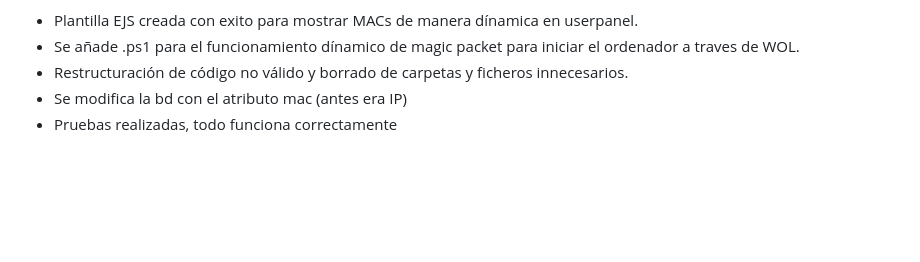
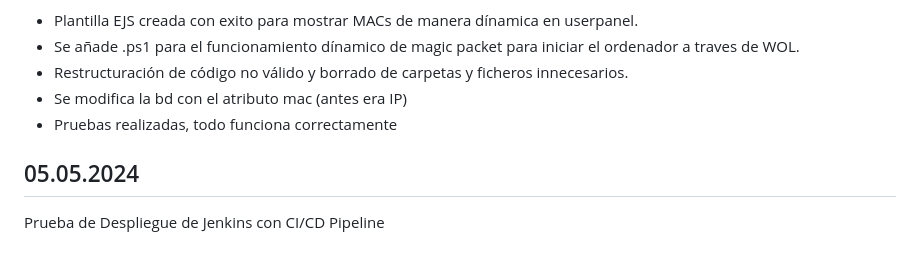
Before and after one commit to Orflo/testtfg, a Markdown page: readme.md, the part around the change. Rendered like a GitHub page; blank space fills up the shorter version.

Commit message:
Prueba de despliegue

```diff
--- a/readme.md
+++ b/readme.md
@@ -102,3 +102,6 @@ Que se ha modificado:
 - Restructuración de código no válido y borrado de carpetas y ficheros innecesarios.
 - Se modifica la bd con el atributo mac (antes era IP)
 - Pruebas realizadas, todo funciona correctamente
+
+## 05.05.2024
+Prueba de Despliegue de Jenkins con CI/CD Pipeline
```
